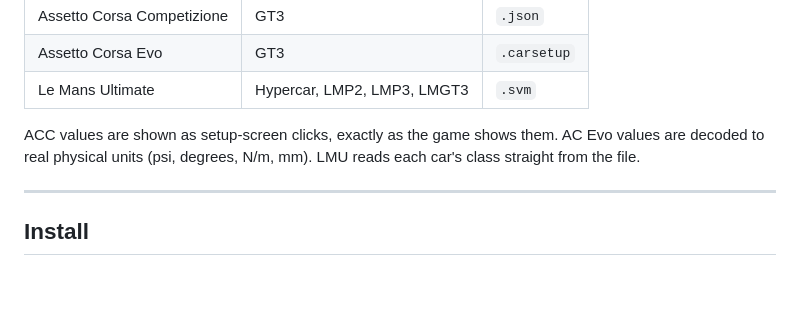
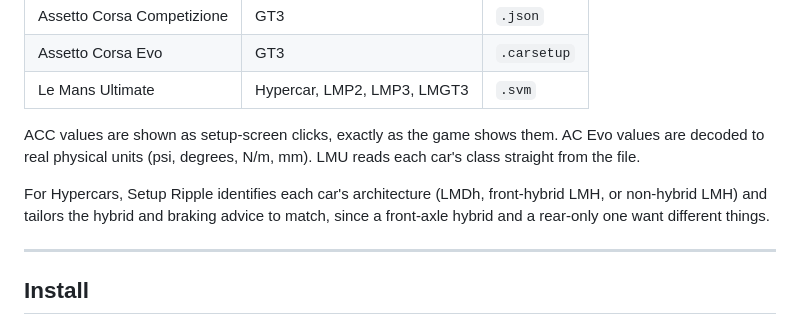
Before and after one commit to jojojing-dev/setup-ripple, a Markdown page: README.md, the part around the change. GitHub-like rendering; blank space fills up the shorter version.

Commit message:
Note Hypercar architecture tagging in README
Co-Authored-By: Claude Sonnet 5 <noreply@anthropic.com>

```diff
--- a/README.md
+++ b/README.md
@@ -42,6 +42,8 @@ Load your real setup files, read them laid out like the in-game setup screen, un
 | Le Mans Ultimate | Hypercar, LMP2, LMP3, LMGT3 | `.svm` |
 
 ACC values are shown as setup-screen clicks, exactly as the game shows them. AC Evo values are decoded to real physical units (psi, degrees, N/m, mm). LMU reads each car's class straight from the file.
+
+For Hypercars, Setup Ripple identifies each car's architecture (LMDh, front-hybrid LMH, or non-hybrid LMH) and tailors the hybrid and braking advice to match, since a front-axle hybrid and a rear-only one want different things.
 
 ---
 
```
